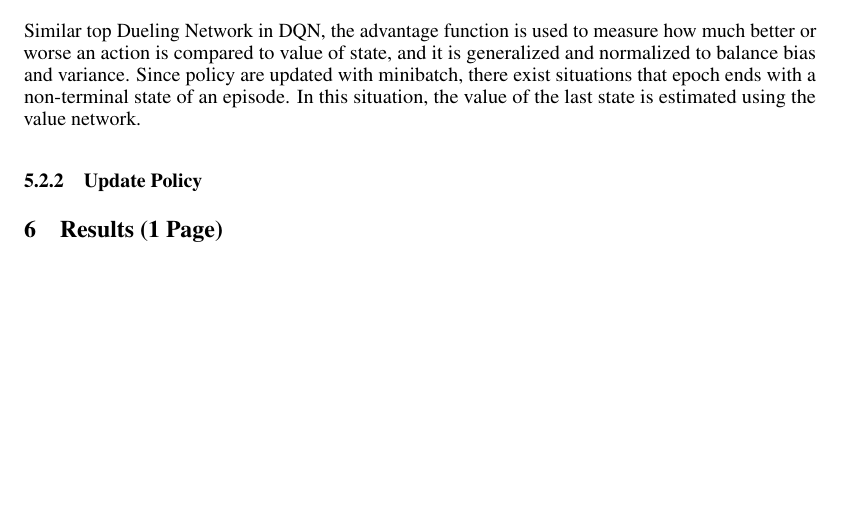
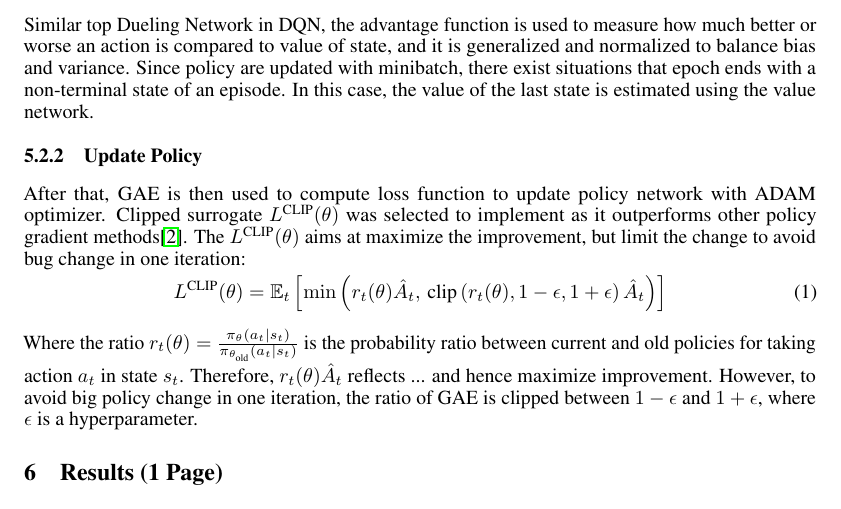
Before and after one commit to JiaJasonLiu/RL_Highway, a LaTeX document (Report/rl_project.tex): part of page 5 of 7, cut so that both start at the same text, the shorter picture padded with empty space. Compiled offline with pdfLaTeX.

Commit message:
Updates from Overleaf

```diff
--- a/Report/rl_project.tex
+++ b/Report/rl_project.tex
@@ -277,10 +277,15 @@ Overall, the training process for PPO follows an iterative approach\cite{schulma
 To collect data, a class \texttt{train\_data} is used to record all necessary data for each step, including state, the chosen action, value of the state, reward, log of probability, and whether the episode end.
 
 \subsubsection{Generalized Advantage Estimation (GAE)}
-Similar top Dueling Network in DQN, the advantage function is used to measure how much better or worse an action is compared to value of state, and it is generalized and normalized to balance bias and variance. Since policy are updated with minibatch, there exist situations that epoch ends with a non-terminal state of an episode. In this situation, the value of the last state is estimated using the value network.
+Similar top Dueling Network in DQN, the advantage function is used to measure how much better or worse an action is compared to value of state, and it is generalized and normalized to balance bias and variance. Since policy are updated with minibatch, there exist situations that epoch ends with a non-terminal state of an episode. In this case, the value of the last state is estimated using the value network.
 
 \subsubsection{Update Policy}
+After that, GAE is then used to compute loss function to update policy network with ADAM optimizer. Clipped surrogate $L^{\text{CLIP}}(\theta)$ was selected to implement as it outperforms other policy gradient methods\cite{schulman_proximal_2017}. The $L^{\text{CLIP}}(\theta)$ aims at maximize the improvement, but limit the change to avoid bug change in one iteration:
+\begin{equation}
+    L^{\text{CLIP}}(\theta) = \mathbb{E}_t \left[ \min \left( r_t(\theta) \hat{A}_t, \, \text{clip} \left( r_t(\theta), 1 - \epsilon, 1 + \epsilon \right) \hat{A}_t \right) \right]
+\end{equation}
 
+Where the ratio $r_t(\theta) = \frac{\pi_\theta(a_t \mid s_t)}{\pi_{\theta_\text{old}}(a_t \mid s_t)}$ is the probability ratio between current and old policies for taking action $a_t$ in state $s_t$. Therefore, $r_t(\theta) \hat{A}_t$ reflects ... and hence maximize improvement. However, to avoid big policy change in one iteration, the ratio of GAE is clipped between $1 - \epsilon$ and $1 + \epsilon$, where $\epsilon$ is a hyperparameter.
 
 \section{Results (1 Page)}
 To evaluate the quantitative results, the tensorboard's results display how well the agent trains for the environment.
```
